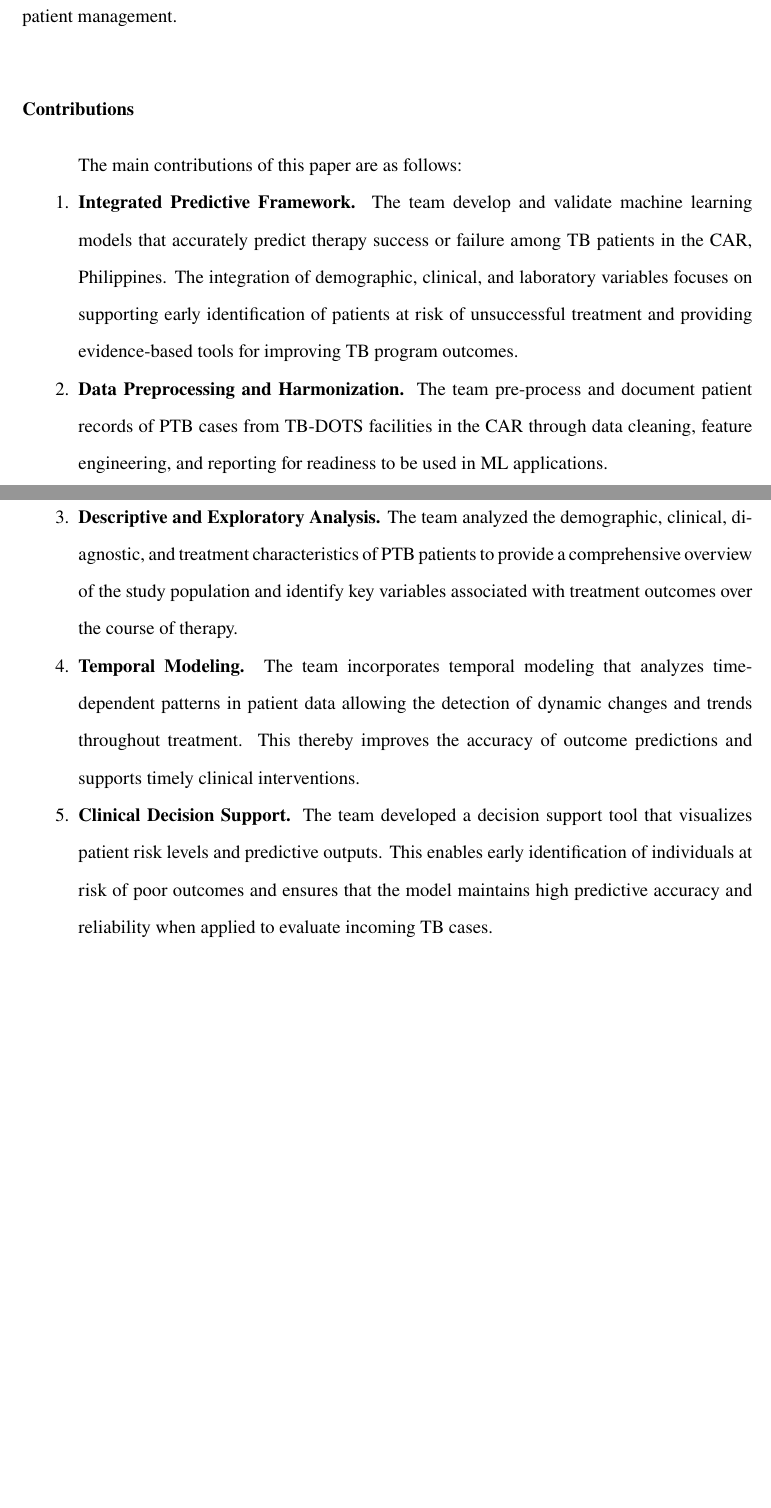
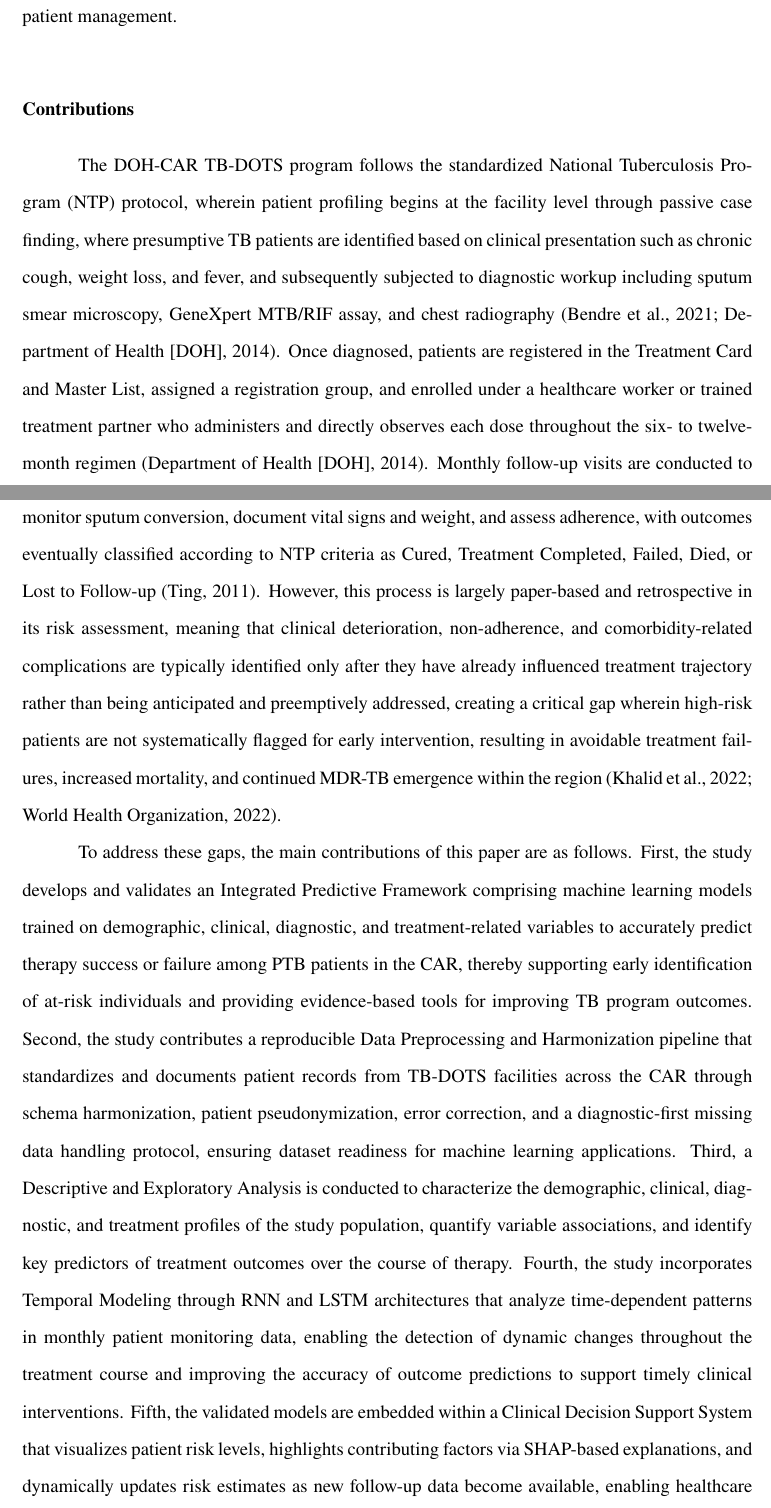
Before and after one commit to VladTemp27/TB-DOTS-CAR-CDSS, a LaTeX thesis (paper/apa/thesis_apa.tex): two parts of pages 7 and 8 of 65, joined at a grey line, cut so that both start at the same text, the shorter picture padded with empty space. Compiled offline with pdfLaTeX.

Commit message:
Revise contributions section in thesis_apa.tex to enhance clarity and detail on the Integrated Predictive Framework and its components

```diff
--- a/paper/apa/thesis_apa.tex
+++ b/paper/apa/thesis_apa.tex
@@ -182,17 +182,12 @@ Machine learning (ML) offers a distinct advantage in modeling complex and non-li
 
 Beyond prediction, interpretability will be enhanced through the application of Shapley Additive Explanations (SHAP) which is a post-hoc interpretability technique that quantifies the contribution of each variable to the model's predictions. SHAP enables a transparent evaluation of which patient features most strongly drive treatment success or failure. This supports explainable and trustworthy Artificial Intelligence (AI) in clinical contexts \citep{ref15}. Using supervised learning with interpretable AI methods, this framework not only forecasts treatment outcomes but also reveals the relative importance of risk factors such as drug resistance, comorbidities, or regimen adherence. The resulting models are designed to help healthcare providers identify patients at a higher risk of treatment failure thus enabling early intervention, tailored regimens, and improved patient management.
 
+
 \subsection{Contributions}
 
-The main contributions of this paper are as follows:
+The DOH-CAR TB-DOTS program follows the standardized National Tuberculosis Program (NTP) protocol, wherein patient profiling begins at the facility level through passive case finding, where presumptive TB patients are identified based on clinical presentation such as chronic cough, weight loss, and fever, and subsequently subjected to diagnostic workup including sputum smear microscopy, GeneXpert MTB/RIF assay, and chest radiography \citep{ref5, ref6}. Once diagnosed, patients are registered in the Treatment Card and Master List, assigned a registration group, and enrolled under a healthcare worker or trained treatment partner who administers and directly observes each dose throughout the six- to twelve-month regimen \citep{ref6}. Monthly follow-up visits are conducted to monitor sputum conversion, document vital signs and weight, and assess adherence, with outcomes eventually classified according to NTP criteria as Cured, Treatment Completed, Failed, Died, or Lost to Follow-up \citep{ref19}. However, this process is largely paper-based and retrospective in its risk assessment, meaning that clinical deterioration, non-adherence, and comorbidity-related complications are typically identified only after they have already influenced treatment trajectory rather than being anticipated and preemptively addressed, creating a critical gap wherein high-risk patients are not systematically flagged for early intervention, resulting in avoidable treatment failures, increased mortality, and continued MDR-TB emergence within the region \citep{ref28, ref30}.
 
-\begin{enumerate}
-\item \textbf{Integrated Predictive Framework.} The team develop and validate machine learning models that accurately predict therapy success or failure among TB patients in the CAR, Philippines. The integration of demographic, clinical, and laboratory variables focuses on supporting early identification of patients at risk of unsuccessful treatment and providing evidence-based tools for improving TB program outcomes.
-\item \textbf{Data Preprocessing and Harmonization.} The team pre-process and document patient records of PTB cases from TB-DOTS facilities in the CAR through data cleaning, feature engineering, and reporting for readiness to be used in ML applications.
-\item \textbf{Descriptive and Exploratory Analysis.} The team analyzed the demographic, clinical, diagnostic, and treatment characteristics of PTB patients to provide a comprehensive overview of the study population and identify key variables associated with treatment outcomes over the course of therapy.
-\item \textbf{Temporal Modeling.} The team incorporates temporal modeling that analyzes time-dependent patterns in patient data allowing the detection of dynamic changes and trends throughout treatment. This thereby improves the accuracy of outcome predictions and supports timely clinical interventions.
-\item \textbf{Clinical Decision Support.} The team developed a decision support tool that visualizes patient risk levels and predictive outputs. This enables early identification of individuals at risk of poor outcomes and ensures that the model maintains high predictive accuracy and reliability when applied to evaluate incoming TB cases.
-\end{enumerate}
+To address these gaps, the main contributions of this paper are as follows. First, the study develops and validates an Integrated Predictive Framework comprising machine learning models trained on demographic, clinical, diagnostic, and treatment-related variables to accurately predict therapy success or failure among PTB patients in the CAR, thereby supporting early identification of at-risk individuals and providing evidence-based tools for improving TB program outcomes. Second, the study contributes a reproducible Data Preprocessing and Harmonization pipeline that standardizes and documents patient records from TB-DOTS facilities across the CAR through schema harmonization, patient pseudonymization, error correction, and a diagnostic-first missing data handling protocol, ensuring dataset readiness for machine learning applications. Third, a Descriptive and Exploratory Analysis is conducted to characterize the demographic, clinical, diagnostic, and treatment profiles of the study population, quantify variable associations, and identify key predictors of treatment outcomes over the course of therapy. Fourth, the study incorporates Temporal Modeling through RNN and LSTM architectures that analyze time-dependent patterns in monthly patient monitoring data, enabling the detection of dynamic changes throughout the treatment course and improving the accuracy of outcome predictions to support timely clinical interventions. Fifth, the validated models are embedded within a Clinical Decision Support System that visualizes patient risk levels, highlights contributing factors via SHAP-based explanations, and dynamically updates risk estimates as new follow-up data become available, enabling healthcare providers to intervene earlier and more precisely for patients at risk of poor outcomes.
 
 \subsection{Research Objectives}
 
```
Also changed, not shown: paper/apa/thesis_apa.pdf, paper/apa/thesis_apa.tex (2 more changed lines).
